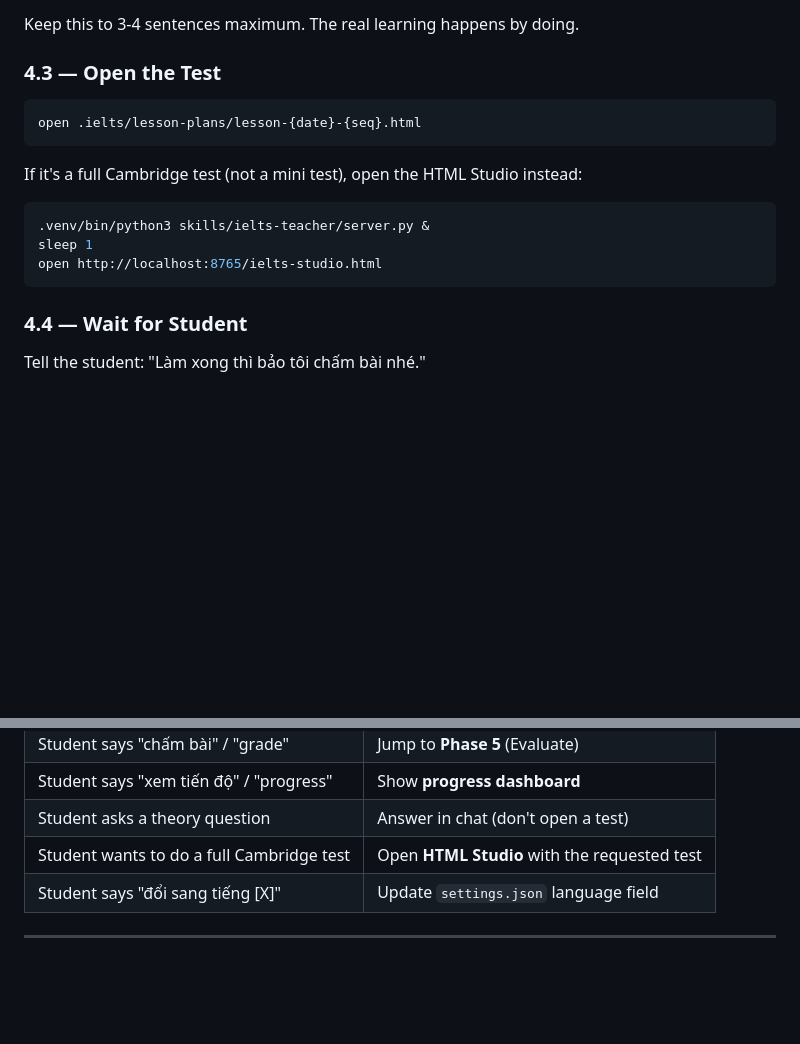
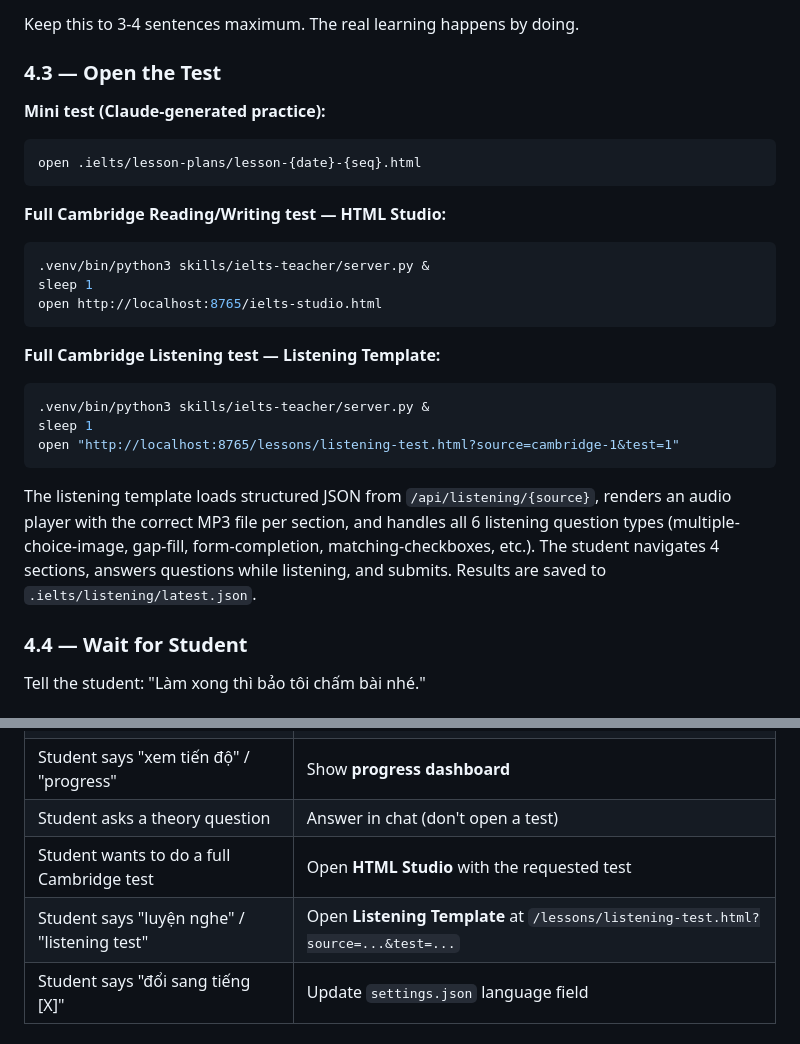
Before and after one commit to chauvanphuoc/ielts-claude-teacher, a Markdown page: skills/ielts-teacher/SKILL.md, 2 parts joined by grey strips. GitHub-like rendering; blank space fills up the shorter version.

````diff
--- a/skills/ielts-teacher/SKILL.md
+++ b/skills/ielts-teacher/SKILL.md
@@ -294,16 +294,26 @@ Keep this to 3-4 sentences maximum. The real learning happens by doing.
 
 ### 4.3 — Open the Test
 
+**Mini test (Claude-generated practice):**
 ```bash
 open .ielts/lesson-plans/lesson-{date}-{seq}.html
 ```
 
-If it's a full Cambridge test (not a mini test), open the HTML Studio instead:
+**Full Cambridge Reading/Writing test — HTML Studio:**
 ```bash
 .venv/bin/python3 skills/ielts-teacher/server.py &
 sleep 1
 open http://localhost:8765/ielts-studio.html
 ```
+
+**Full Cambridge Listening test — Listening Template:**
+```bash
+.venv/bin/python3 skills/ielts-teacher/server.py &
+sleep 1
+open "http://localhost:8765/lessons/listening-test.html?source=cambridge-1&test=1"
+```
+
+The listening template loads structured JSON from `/api/listening/{source}`, renders an audio player with the correct MP3 file per section, and handles all 6 listening question types (multiple-choice-image, gap-fill, form-completion, matching-checkboxes, etc.). The student navigates 4 sections, answers questions while listening, and submits. Results are saved to `.ielts/listening/latest.json`.
 
 ### 4.4 — Wait for Student
 
@@ -442,6 +452,7 @@ You choose the right tool for each situation. Never ask the student to choose.
 | Student says "xem tiến độ" / "progress" | Show **progress dashboard** |
 | Student asks a theory question | Answer in chat (don't open a test) |
 | Student wants to do a full Cambridge test | Open **HTML Studio** with the requested test |
+| Student says "luyện nghe" / "listening test" | Open **Listening Template** at `/lessons/listening-test.html?source=...&test=...` |
 | Student says "đổi sang tiếng [X]" | Update `settings.json` language field |
 
 ---
````
Also changed, not shown: other parts of skills/ielts-teacher/SKILL.md (+62 -8 lines).
